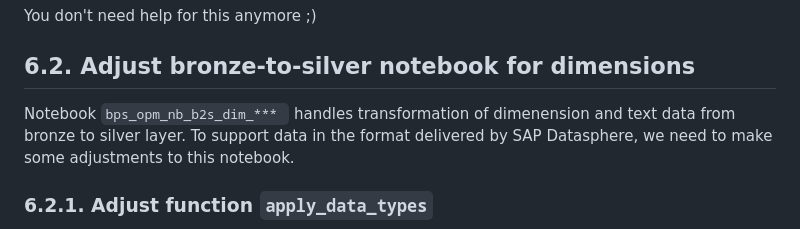
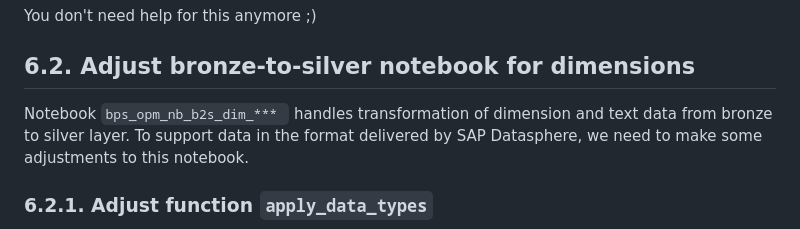
Before and after one commit to MartinPankraz/DSAGTechXChange26, a Markdown page: 2-bdc-fabric-integration/student/Quest6.md, the part around the change. GitHub-like rendering.

````diff
--- a/2-bdc-fabric-integration/student/Quest6.md
+++ b/2-bdc-fabric-integration/student/Quest6.md
@@ -10,7 +10,7 @@ You don't need help for this anymore ;)
 
 ## 6.2. Adjust bronze-to-silver notebook for dimensions
 
-Notebook ```bps_opm_nb_b2s_dim_*** ``` handles transformation of dimenension and text data from bronze to silver layer. To support data in the format delivered by SAP Datasphere, we need to make some adjustments to this notebook.
+Notebook ```bps_opm_nb_b2s_dim_*** ``` handles transformation of dimension and text data from bronze to silver layer. To support data in the format delivered by SAP Datasphere, we need to make some adjustments to this notebook.
 
 ### 6.2.1. Adjust function ```apply_data_types```
 
````
